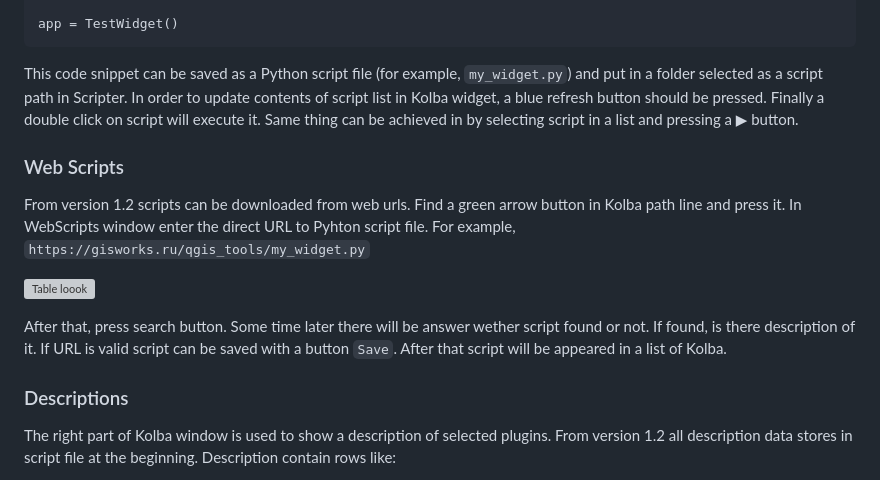
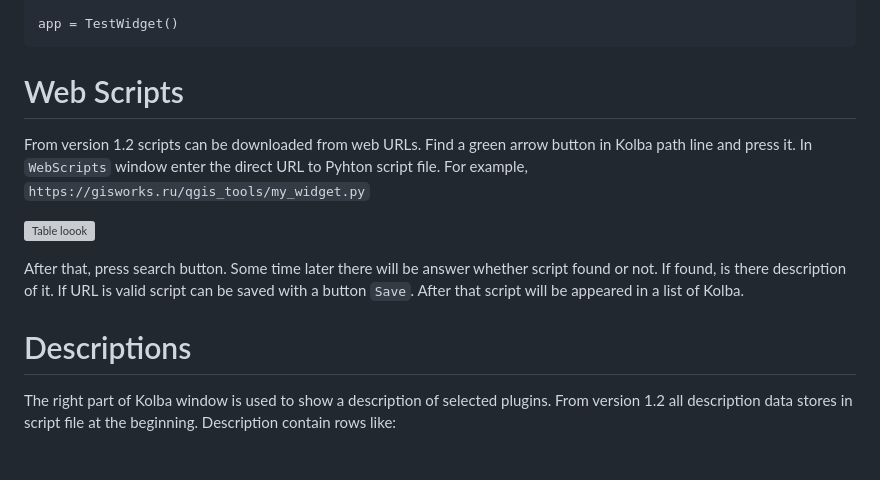
Before and after one commit to pavelpereverzev/kolba, a Markdown page: README.md, the part around one of its changes. GitHub-like rendering; grey boxes are pictures that could not be loaded.

````diff
--- a/README.md
+++ b/README.md
@@ -79,20 +94,18 @@ class TestWidget(QWidget):
 app = TestWidget()
 ```
 
-This code snippet can be saved as a Python script file (for example, `my_widget.py`) and put in a folder selected as a script path in Scripter. In order to update contents of script list in Kolba widget, a blue refresh button should be pressed. Finally a double click on script will execute it. Same thing can be achieved in by selecting script in a list and pressing a ▶︎ button.
+# Web Scripts
 
-### Web Scripts
-
-From version 1.2 scripts can be downloaded from web urls. Find a green arrow button in Kolba path line and press it.
-In WebScripts window enter the direct URL to Pyhton script file.
+From version 1.2 scripts can be downloaded from web URLs. Find a green arrow button in Kolba path line and press it.
+In `WebScripts` window enter the direct URL to Pyhton script file.
 For example, `https://gisworks.ru/qgis_tools/my_widget.py`
 
 ![Table loook](https://gisworks.ru/qgis_tools/img/kolba_webscript.png)
 
-After that, press search button. Some time later there will be answer wether script found or not. If found, is there description of it.
+After that, press search button. Some time later there will be answer whether script found or not. If found, is there description of it.
 If URL is valid script can be saved with a button `Save`. After that script will be appeared in a list of Kolba.
 
-### Descriptions
+# Descriptions
 
 The right part of Kolba window is used to show a description of selected plugins.
 From version 1.2 all description data stores in script file at the beginning.
````
Also changed, not shown: other parts of README.md (+26 -9 lines).
